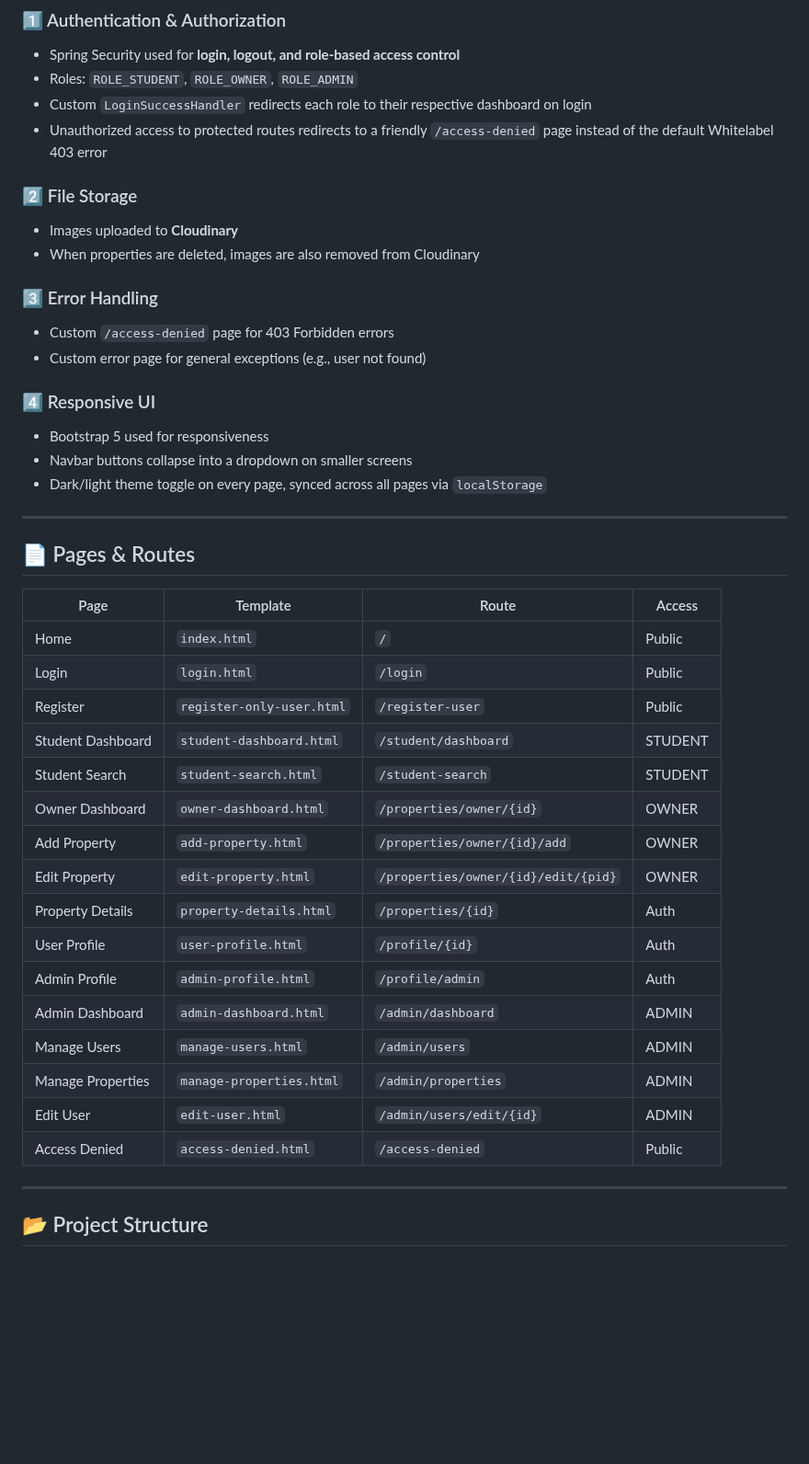
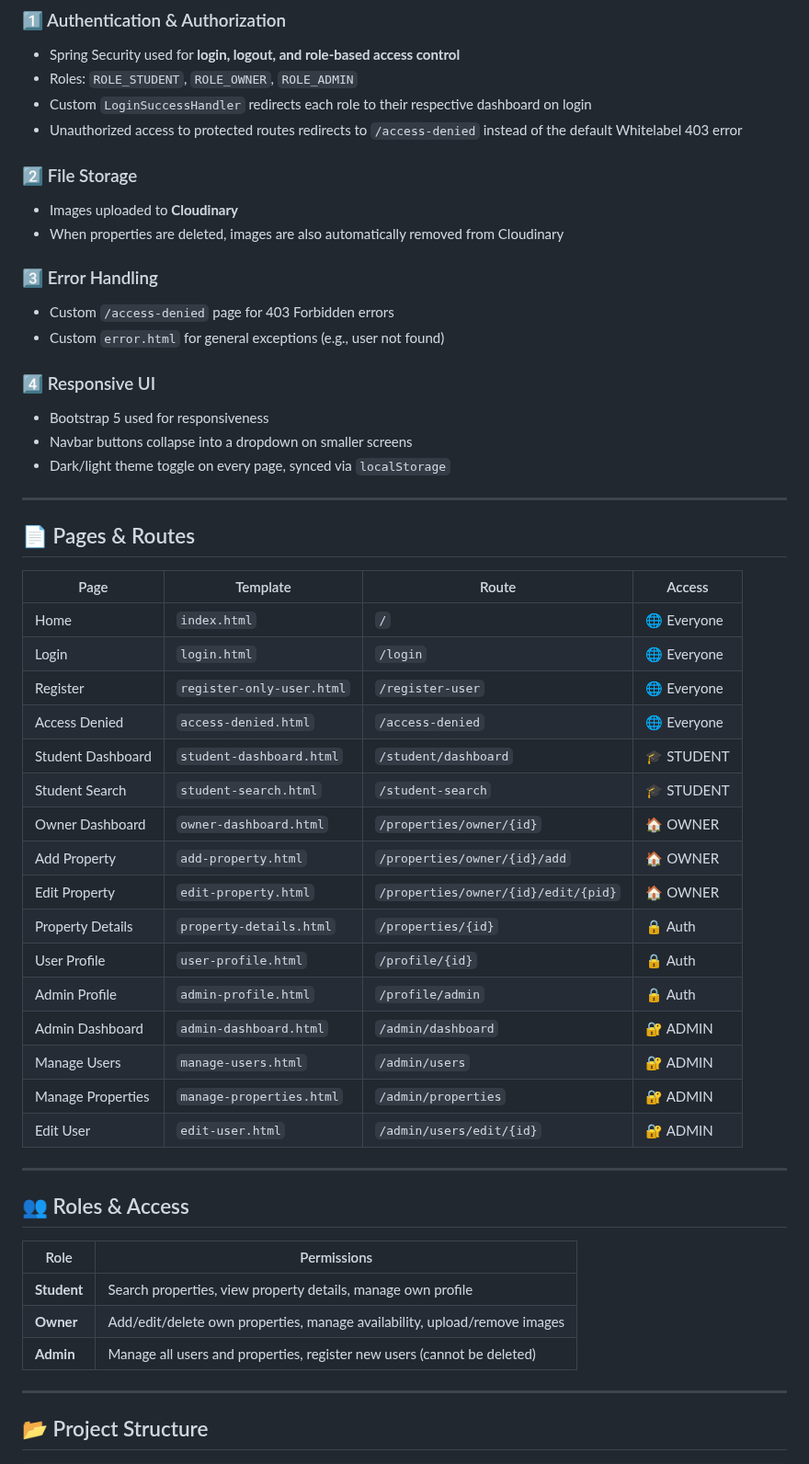
Before and after one commit to Deep-Saha1925/STUDENT-HOUSING, a Markdown page: README.md, the part around one of its changes. Shown at 92% size. Rendered like a GitHub page; blank space fills up the shorter version.

```diff
--- a/README.md
+++ b/README.md
@@ -68,20 +128,20 @@ All pages share a consistent design system using CSS variables, supporting seaml
 - Spring Security used for **login, logout, and role-based access control**
 - Roles: `ROLE_STUDENT`, `ROLE_OWNER`, `ROLE_ADMIN`
 - Custom `LoginSuccessHandler` redirects each role to their respective dashboard on login
-- Unauthorized access to protected routes redirects to a friendly `/access-denied` page instead of the default Whitelabel 403 error
+- Unauthorized access to protected routes redirects to `/access-denied` instead of the default Whitelabel 403 error
 
 ### 2️⃣ File Storage
 - Images uploaded to **Cloudinary**
-- When properties are deleted, images are also removed from Cloudinary
+- When properties are deleted, images are also automatically removed from Cloudinary
 
 ### 3️⃣ Error Handling
 - Custom `/access-denied` page for 403 Forbidden errors
-- Custom error page for general exceptions (e.g., user not found)
+- Custom `error.html` for general exceptions (e.g., user not found)
 
 ### 4️⃣ Responsive UI
 - Bootstrap 5 used for responsiveness
 - Navbar buttons collapse into a dropdown on smaller screens
-- Dark/light theme toggle on every page, synced across all pages via `localStorage`
+- Dark/light theme toggle on every page, synced via `localStorage`
 
 ---
 
@@ -89,22 +149,32 @@ All pages share a consistent design system using CSS variables, supporting seaml
 
 | Page | Template | Route | Access |
 |---|---|---|---|
-| Home | `index.html` | `/` | Public |
-| Login | `login.html` | `/login` | Public |
-| Register | `register-only-user.html` | `/register-user` | Public |
-| Student Dashboard | `student-dashboard.html` | `/student/dashboard` | STUDENT |
-| Student Search | `student-search.html` | `/student-search` | STUDENT |
-| Owner Dashboard | `owner-dashboard.html` | `/properties/owner/{id}` | OWNER |
-| Add Property | `add-property.html` | `/properties/owner/{id}/add` | OWNER |
-| Edit Property | `edit-property.html` | `/properties/owner/{id}/edit/{pid}` | OWNER |
-| Property Details | `property-details.html` | `/properties/{id}` | Auth |
-| User Profile | `user-profile.html` | `/profile/{id}` | Auth |
-| Admin Profile | `admin-profile.html` | `/profile/admin` | Auth |
-| Admin Dashboard | `admin-dashboard.html` | `/admin/dashboard` | ADMIN |
-| Manage Users | `manage-users.html` | `/admin/users` | ADMIN |
-| Manage Properties | `manage-properties.html` | `/admin/properties` | ADMIN |
-| Edit User | `edit-user.html` | `/admin/users/edit/{id}` | ADMIN |
-| Access Denied | `access-denied.html` | `/access-denied` | Public |
+| Home | `index.html` | `/` | 🌐 Everyone |
+| Login | `login.html` | `/login` | 🌐 Everyone |
+| Register | `register-only-user.html` | `/register-user` | 🌐 Everyone |
+| Access Denied | `access-denied.html` | `/access-denied` | 🌐 Everyone |
+| Student Dashboard | `student-dashboard.html` | `/student/dashboard` | 🎓 STUDENT |
+| Student Search | `student-search.html` | `/student-search` | 🎓 STUDENT |
+| Owner Dashboard | `owner-dashboard.html` | `/properties/owner/{id}` | 🏠 OWNER |
+| Add Property | `add-property.html` | `/properties/owner/{id}/add` | 🏠 OWNER |
+| Edit Property | `edit-property.html` | `/properties/owner/{id}/edit/{pid}` | 🏠 OWNER |
+| Property Details | `property-details.html` | `/properties/{id}` | 🔒 Auth |
+| User Profile | `user-profile.html` | `/profile/{id}` | 🔒 Auth |
+| Admin Profile | `admin-profile.html` | `/profile/admin` | 🔒 Auth |
+| Admin Dashboard | `admin-dashboard.html` | `/admin/dashboard` | 🔐 ADMIN |
+| Manage Users | `manage-users.html` | `/admin/users` | 🔐 ADMIN |
+| Manage Properties | `manage-properties.html` | `/admin/properties` | 🔐 ADMIN |
+| Edit User | `edit-user.html` | `/admin/users/edit/{id}` | 🔐 ADMIN |
+
+---
+
+## 👥 Roles & Access
+
+| Role | Permissions |
+|---|---|
+| **Student** | Search properties, view property details, manage own profile |
+| **Owner** | Add/edit/delete own properties, manage availability, upload/remove images |
+| **Admin** | Manage all users and properties, register new users (cannot be deleted) |
 
 ---
 
```
Also changed, not shown: other parts of README.md (+134 -53 lines), assets/logo.jpeg (added), img.png (added), 1 other file.
